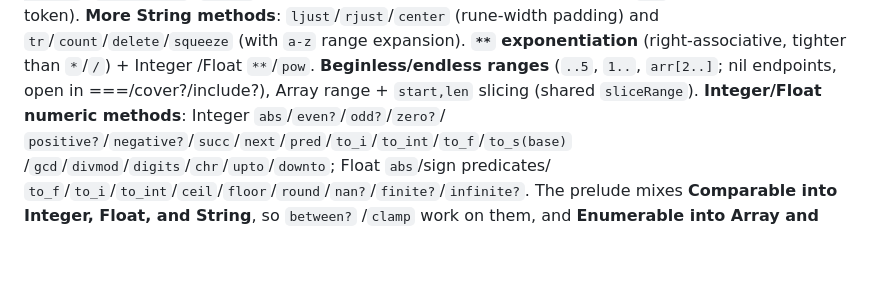
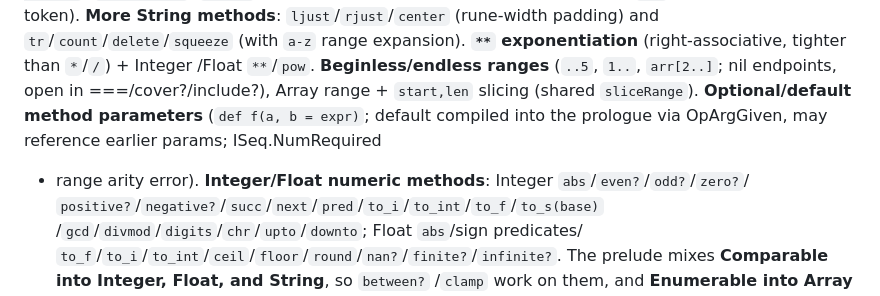
Before and after one commit to go-embedded-ruby/ruby, a Markdown page: docs/plan-rbgo.md, the part around the change. Rendered like a GitHub page; blank space fills up the shorter version.

Commit message:
docs(plan): record optional/default method params
Co-Authored-By: Claude Opus 4.8 (1M context) <noreply@anthropic.com>

```diff
--- a/docs/plan-rbgo.md
+++ b/docs/plan-rbgo.md
@@ -411,6 +411,9 @@ once; `===` lexed via a new EQQ token).
 /Float `**`/`pow`.
 **Beginless/endless ranges** (`..5`, `1..`, `arr[2..]`; nil endpoints, open in
 ===/cover?/include?), Array range + `start,len` slicing (shared `sliceRange`).
+**Optional/default method parameters** (`def f(a, b = expr)`; default compiled
+into the prologue via OpArgGiven, may reference earlier params; ISeq.NumRequired
++ range arity error).
 **Integer/Float numeric methods**: Integer `abs`/`even?`/`odd?`/`zero?`/
 `positive?`/`negative?`/`succ`/`next`/`pred`/`to_i`/`to_int`/`to_f`/`to_s(base)`
 /`gcd`/`divmod`/`digits`/`chr`/`upto`/`downto`; Float `abs`/sign predicates/
```
